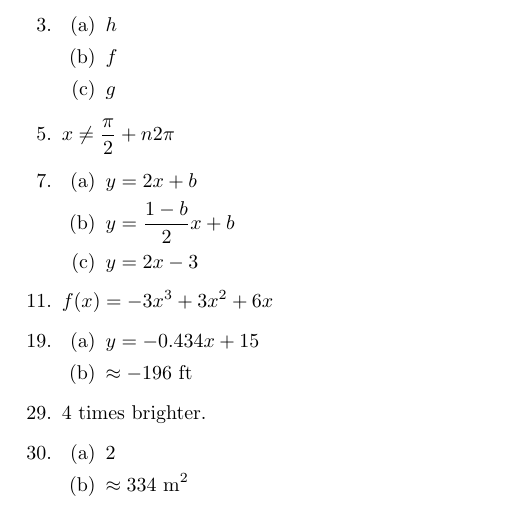
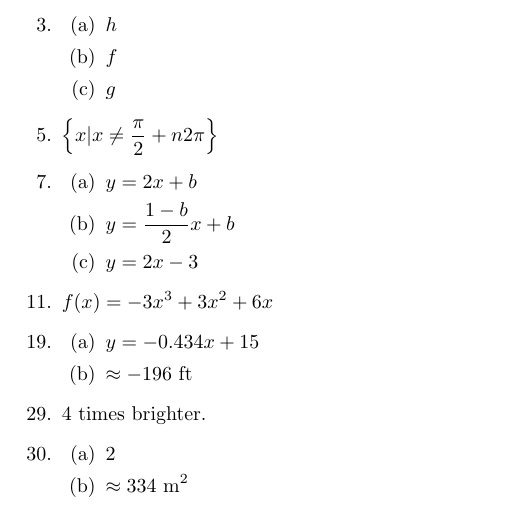
Before and after one commit to cuong-dang/study, a LaTeX document (James Stewart Calculus/ch1.tex): part of page 2 of 2, cut so that both start at the same text. Compiled offline with pdfLaTeX.

Commit message:
jscalc/ch1: Complete 1.2

```diff
--- a/James Stewart Calculus/ch1.tex
+++ b/James Stewart Calculus/ch1.tex
@@ -63,7 +63,7 @@
                   \item $g$
             \end{enumerate}
             \setcounter{enumi}{4}
-    \item $x \ne \frac{\pi}{2} + n2\pi$
+      \item $\left\{x | x \ne \frac{\pi}{2} + n2\pi\right\}$
             \setcounter{enumi}{6}
       \item \begin{enumerate}[label=(\alph*)]
                   \item $y = 2x + b$
```
Lines whose indentation alone changed are shown as unchanged.
